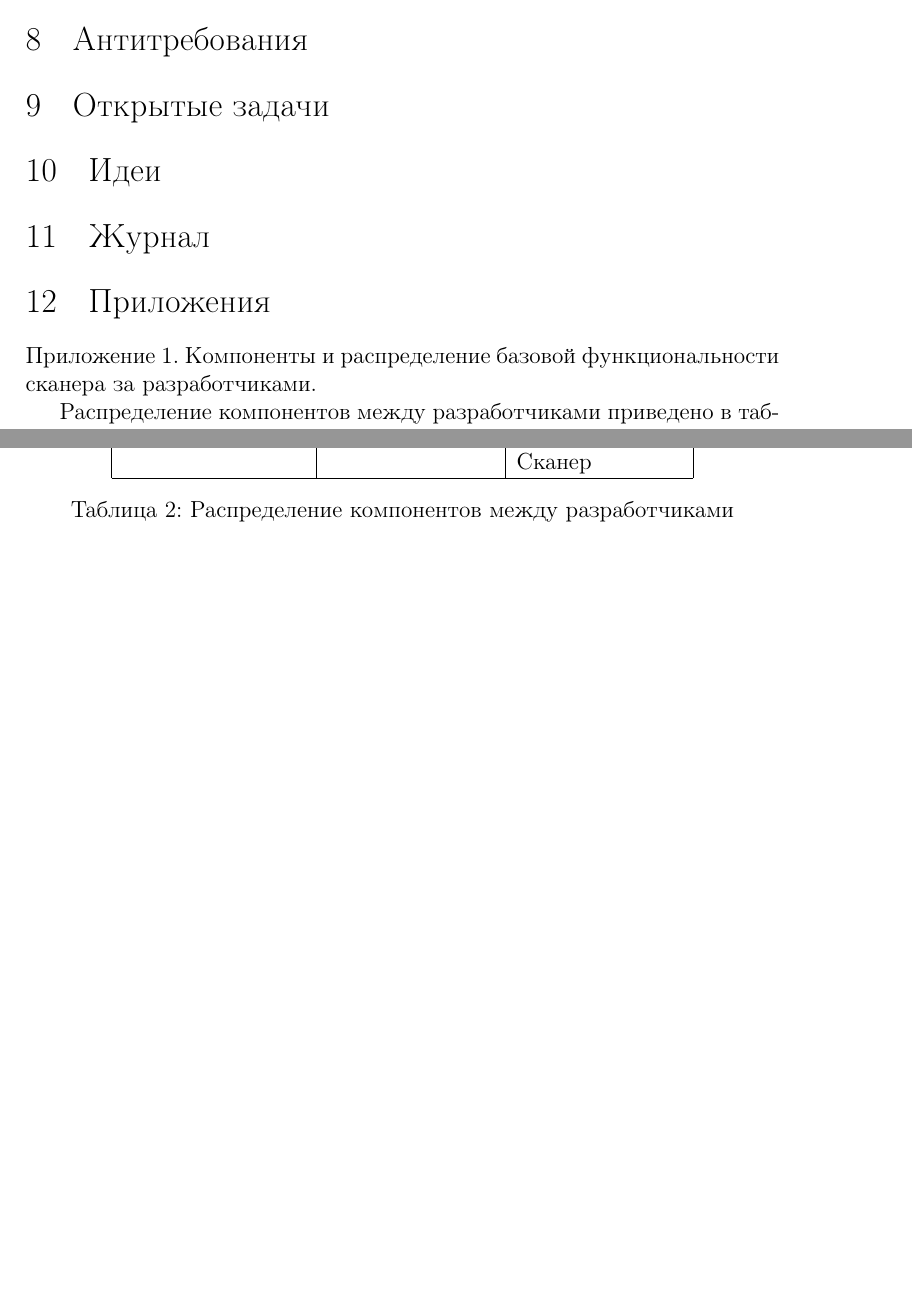
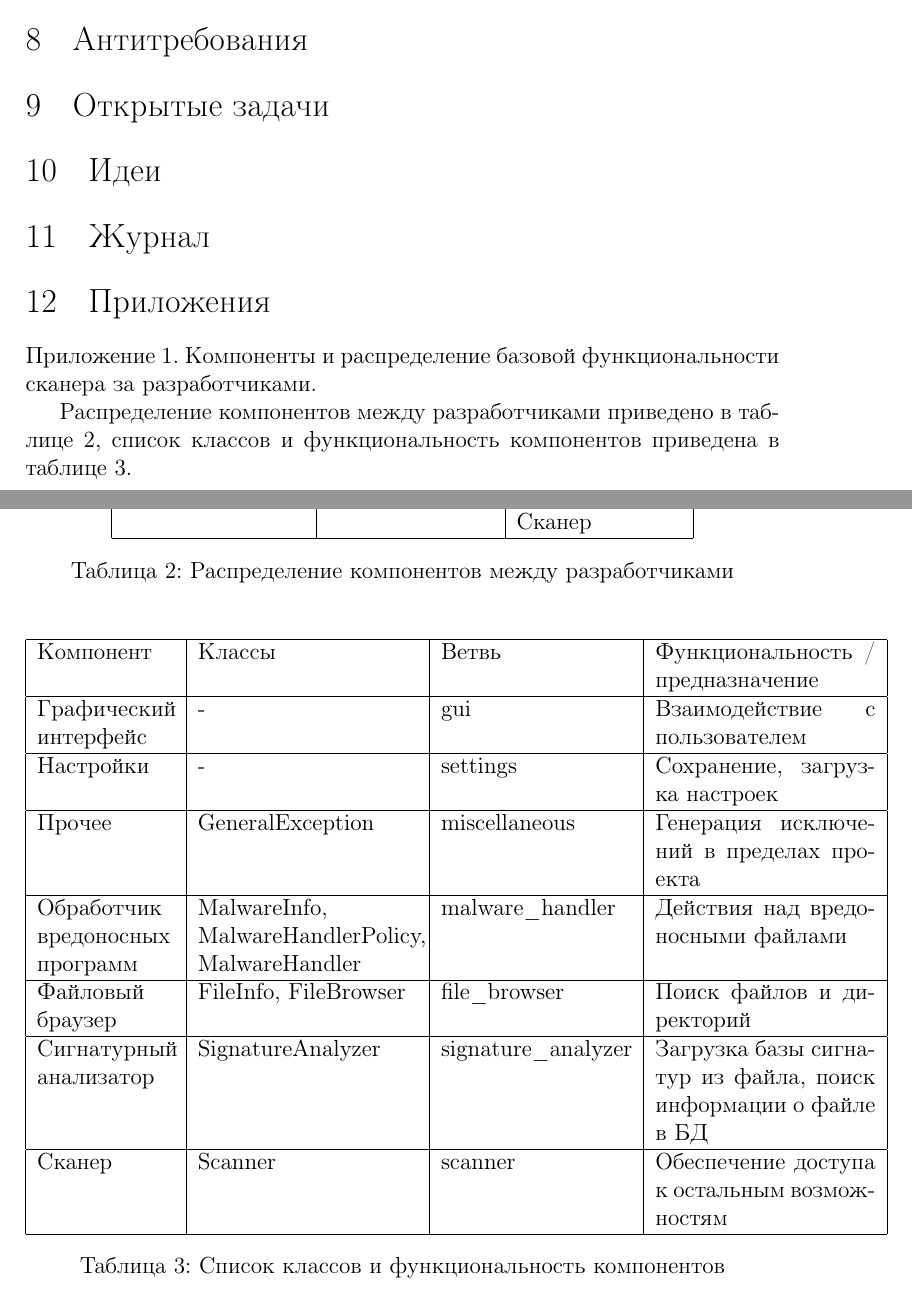
Before and after one commit to abogdanenko/university-2015-kaspersky-lab3, a LaTeX document (Data/document.tex, which reads Data/body.tex): two parts of pages 4 and 5 of 5, joined at a grey line, cut so that both start at the same text, the shorter picture padded with empty space. Compiled offline with pdfLaTeX.

Commit message:
Add component functionality table

```diff
--- a/Data/body.tex
+++ b/Data/body.tex
@@ -53,7 +53,7 @@
 \section{Приложения}
 Приложение 1. Компоненты и распределение базовой функциональности сканера за разработчиками.
 
-Распределение компонентов между разработчиками приведено в таблице \ref{table:responsibilities}.
+Распределение компонентов между разработчиками приведено в таблице \ref{table:responsibilities}, список классов и функциональность компонентов приведена в таблице \ref{table:components}.
 \begin{table}[h]
 \centering
 \begin{tabular}{|l|p{3cm}|p{3cm}|}
@@ -68,3 +68,28 @@
 \caption{Распределение компонентов между разработчиками}
 \label{table:responsibilities}
 \end{table}
+
+\begin{table}[h]
+\centering
+\begin{tabular}{|p{25mm}|p{4cm}|l|p{4cm}|}
+\hline
+Компонент & Классы & Ветвь & Функциональность / предназначение \\
+\hline
+Графический интерфейс & - & gui & Взаимодействие с пользователем \\
+\hline
+Настройки & - & settings & Сохранение, загрузка настроек \\
+\hline
+Прочее & GeneralException & miscellaneous & Генерация исключений в пределах проекта \\
+\hline
+Обработчик вредоносных программ & MalwareInfo, MalwareHandlerPolicy, MalwareHandler & malware\_handler & Действия над вредоносными файлами \\
+\hline
+Файловый браузер & FileInfo, FileBrowser & file\_browser & Поиск файлов и директорий \\
+\hline
+Сигнатурный анализатор & SignatureAnalyzer & signature\_analyzer & Загрузка базы сигнатур из файла, поиск информации о файле в БД \\
+\hline
+Сканер & Scanner & scanner & Обеспечение доступа к остальным возможностям \\
+\hline
+\end{tabular}
+\caption{Список классов и функциональность компонентов}
+\label{table:components}
+\end{table}
```
